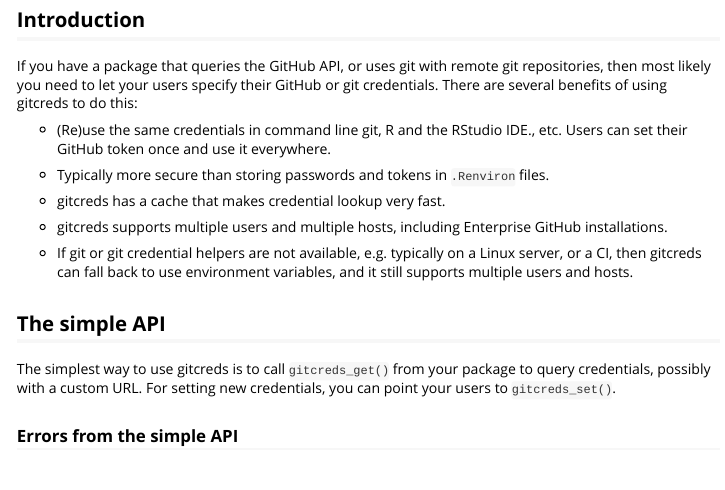
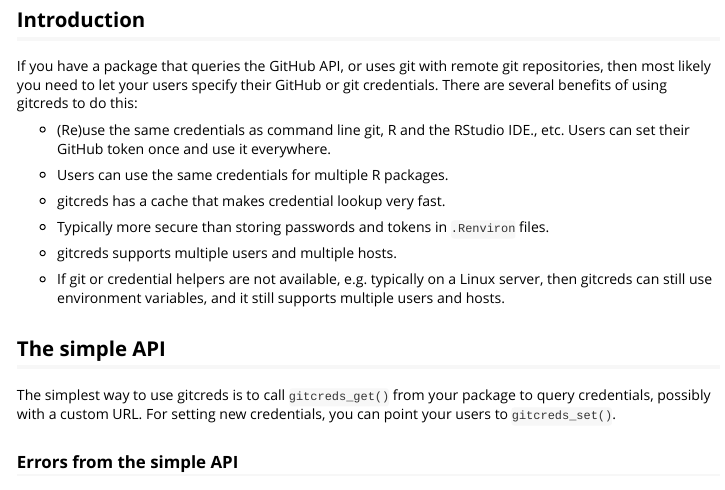
Before and after one commit to r-lib/gitcreds, an R Markdown document (vignettes/package.Rmd): the page in a window 1100 px wide, from 80 px down. Rendered offline with R 4.5, knitr and Pandoc, with nearby package versions.

Commit message:
Small fixes in package vignette

```diff
--- a/vignettes/package.Rmd
+++ b/vignettes/package.Rmd
@@ -18,21 +18,22 @@
 specify their GitHub or git credentials. There are several benefits of
 using gitcreds to do this:
 
--   (Re)use the same credentials in command line git, R and the RStudio
+-   (Re)use the same credentials as command line git, R and the RStudio
     IDE., etc. Users can set their GitHub token once and use it
     everywhere.
+
+-   Users can use the same credentials for multiple R packages.
+
+-   gitcreds has a cache that makes credential lookup very fast.
 
 -   Typically more secure than storing passwords and tokens in
     `.Renviron` files.
 
--   gitcreds has a cache that makes credential lookup very fast.
+-   gitcreds supports multiple users and multiple hosts.
 
--   gitcreds supports multiple users and multiple hosts, including
-    Enterprise GitHub installations.
-
--   If git or git credential helpers are not available, e.g. typically on
-    a Linux server, or a CI, then gitcreds can fall back to use environment
-    variables, and it still supports multiple users and hosts.
+-   If git or credential helpers are not available, e.g. typically on a
+    Linux server, then gitcreds can still use environment variables, and
+    it still supports multiple users and hosts.
 
 ## The simple API
 
```
